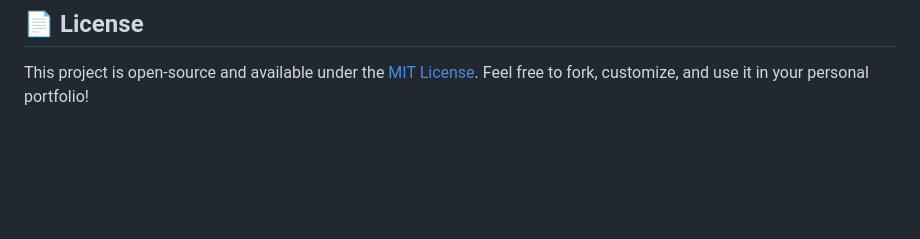
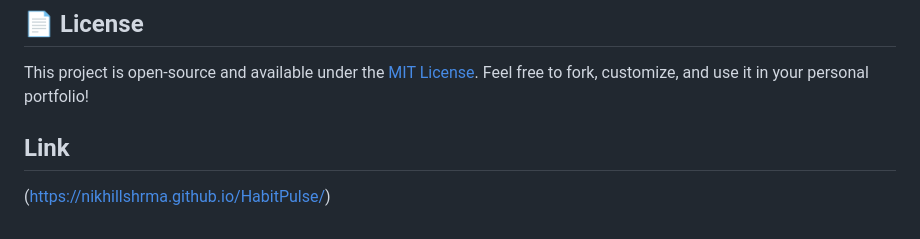
Before and after one commit to Nikhillshrma/HabitPulse, a Markdown page: Readme.md, the part around the change. Drawn GitHub-style; blank space fills up the shorter version.

Commit message:
Add project link to README
Added a link to the project website in the README.

```diff
--- a/Readme.md
+++ b/Readme.md
@@ -92,3 +92,6 @@ Because this project is built with vanilla HTML, CSS, and JavaScript, no build t
 ## 📄 License
 
 This project is open-source and available under the [MIT License](LICENSE). Feel free to fork, customize, and use it in your personal portfolio!
+
+## Link
+(https://nikhillshrma.github.io/HabitPulse/)
```
